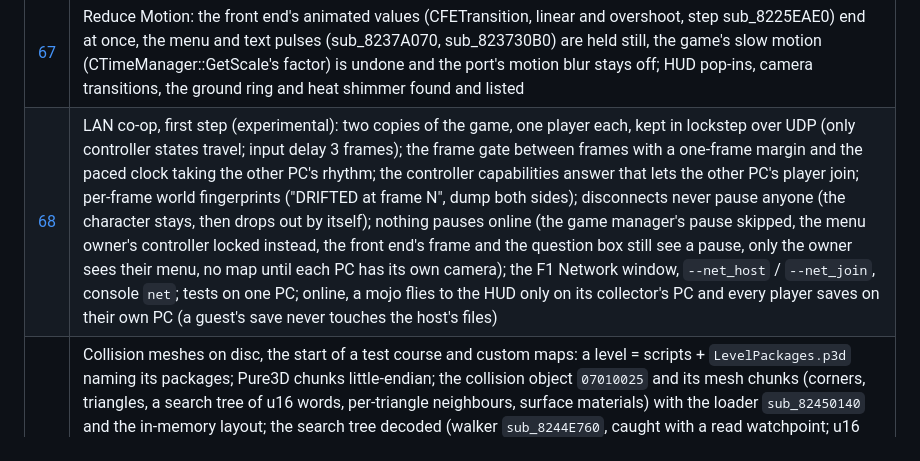
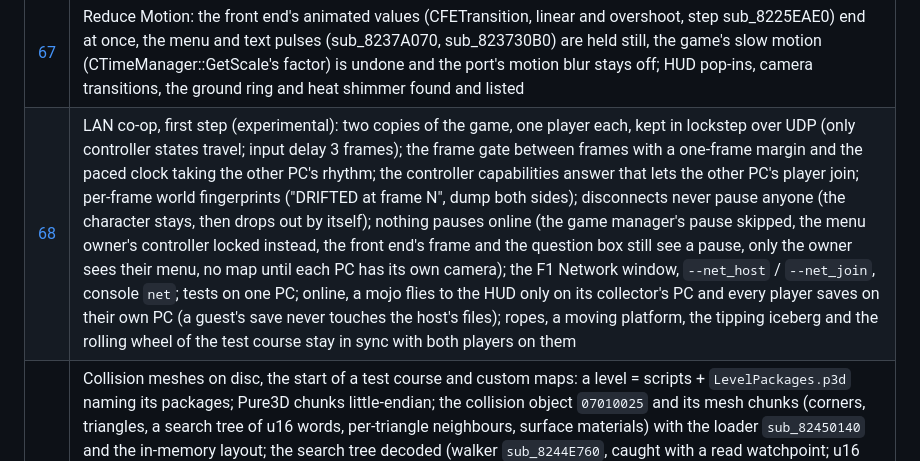
Before and after one commit to Maxilure/MindOver-Recomp, a Markdown page: docs/findings/README.md, the part around the change. GitHub-like rendering.

```diff
--- a/docs/findings/README.md
+++ b/docs/findings/README.md
@@ -88,5 +88,5 @@ search for that tag to replace them once the game's own names are found
 | [65](65-visual-sensitivity.md) | Visual sensitivity: Reduce Screen Flashes weakens, in the native renderer, the screen-wide fx grid glows (15 %), glowing particles, attack ribbons and glowing meshes (30 %, menus' and HUD's glows included), the characters' yellow glow (25 %) and glowing outline (40 %), effects' proximity lights (35 %); what is not covered yet |
 | [66](66-camera-shake.md) | Camera shake: every gameplay shake (script `CameraShake`, `CActionCameraShake`) goes through the camera manager's sub_8223A950 to CCameraBehaviourController (message 7/5, strength at +0xB8, falloff over 40 units, decay 10/s, wobble size ~ strength^2); the Camera Shake setting (Off / Low / Medium / Original) scales the wobble in its update sub_82104B70 without changing the length |
 | [67](67-reduce-motion.md) | Reduce Motion: the front end's animated values (CFETransition, linear and overshoot, step sub_8225EAE0) end at once, the menu and text pulses (sub_8237A070, sub_823730B0) are held still, the game's slow motion (CTimeManager::GetScale's factor) is undone and the port's motion blur stays off; HUD pop-ins, camera transitions, the ground ring and heat shimmer found and listed |
-| [68](68-lan-lockstep.md) | LAN co-op, first step (experimental): two copies of the game, one player each, kept in lockstep over UDP (only controller states travel; input delay 3 frames); the frame gate between frames with a one-frame margin and the paced clock taking the other PC's rhythm; the controller capabilities answer that lets the other PC's player join; per-frame world fingerprints ("DRIFTED at frame N", dump both sides); disconnects never pause anyone (the character stays, then drops out by itself); nothing pauses online (the game manager's pause skipped, the menu owner's controller locked instead, the front end's frame and the question box still see a pause, only the owner sees their menu, no map until each PC has its own camera); the F1 Network window, `--net_host` / `--net_join`, console `net`; tests on one PC; online, a mojo flies to the HUD only on its collector's PC and every player saves on their own PC (a guest's save never touches the host's files) |
+| [68](68-lan-lockstep.md) | LAN co-op, first step (experimental): two copies of the game, one player each, kept in lockstep over UDP (only controller states travel; input delay 3 frames); the frame gate between frames with a one-frame margin and the paced clock taking the other PC's rhythm; the controller capabilities answer that lets the other PC's player join; per-frame world fingerprints ("DRIFTED at frame N", dump both sides); disconnects never pause anyone (the character stays, then drops out by itself); nothing pauses online (the game manager's pause skipped, the menu owner's controller locked instead, the front end's frame and the question box still see a pause, only the owner sees their menu, no map until each PC has its own camera); the F1 Network window, `--net_host` / `--net_join`, console `net`; tests on one PC; online, a mojo flies to the HUD only on its collector's PC and every player saves on their own PC (a guest's save never touches the host's files); ropes, a moving platform, the tipping iceberg and the rolling wheel of the test course stay in sync with both players on them |
 | [69](69-collision-and-custom-maps.md) | Collision meshes on disc, the start of a test course and custom maps: a level = scripts + `LevelPackages.p3d` naming its packages; Pure3D chunks little-endian; the collision object `07010025` and its mesh chunks (corners, triangles, a search tree of u16 words, per-triangle neighbours, surface materials) with the loader `sub_82450140` and the in-memory layout; the search tree decoded (walker `sub_8244E760`, caught with a read watchpoint; u16 grid, node head word: axis, type, counts) and checked on 30,000 triangles, a tree builder; the TEST COURSE (`--test_course`: ramps, stairs, a bumpy slope added to a Wumpa Island piece by a data patch, invisible) and its first results: slopes fixed by the triangle handover, real steps still worse above 30 fps; real game objects in the course (a rope and a platform from their GlobalPackages groups, placed on a fixed game frame; in sync online); a moving platform on a path the port makes (the scripts' CreatePath / AddPathPoint, the follower's one-time look-up), riding it at 30 / 60 / 180 fps; tilting and rolling platforms (CBounceBehaviour: the frame time counted twice in their speed, fixed above 60 fps) |
```
Also changed, not shown: docs/findings/68-lan-lockstep.md (+34 -1 lines), docs/images/online-tilting-platforms.jpg (added).
